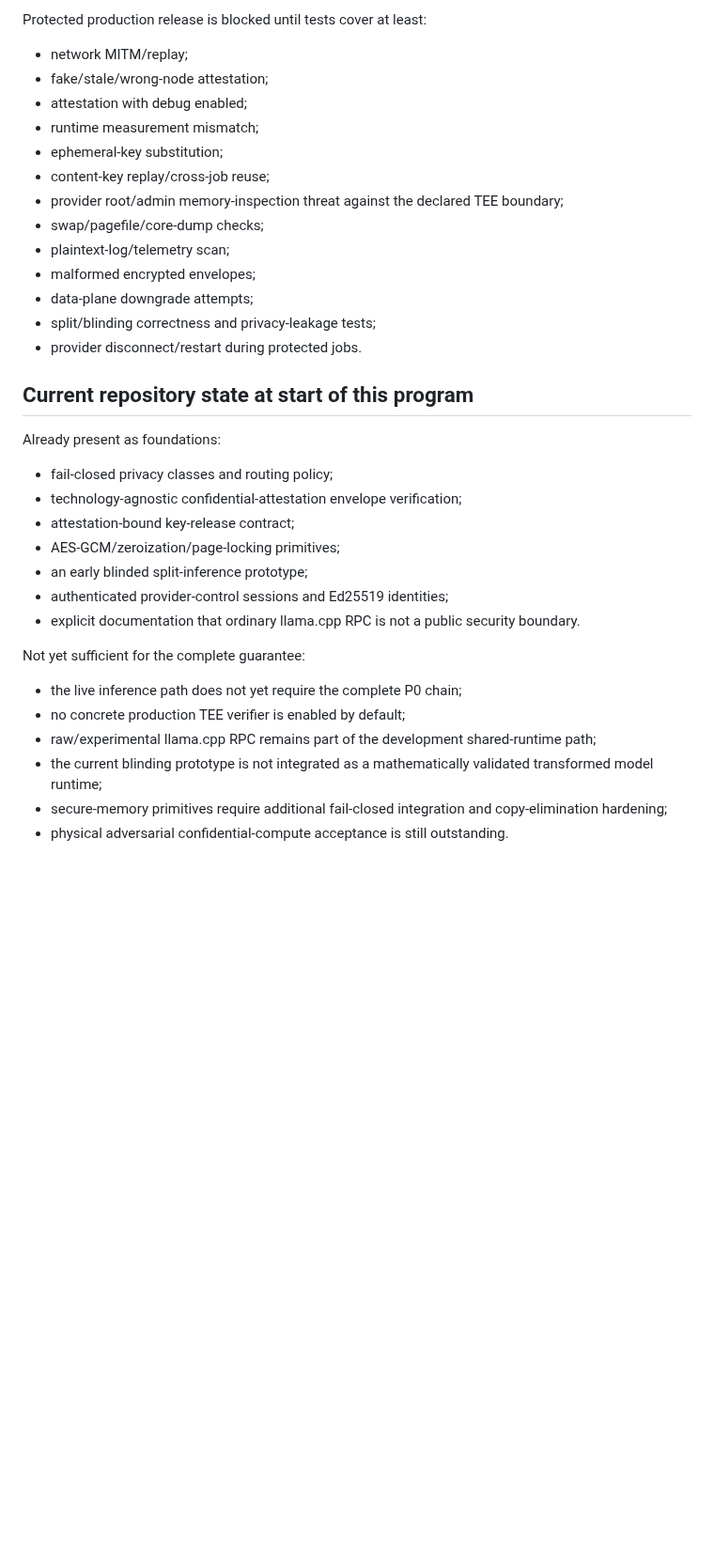
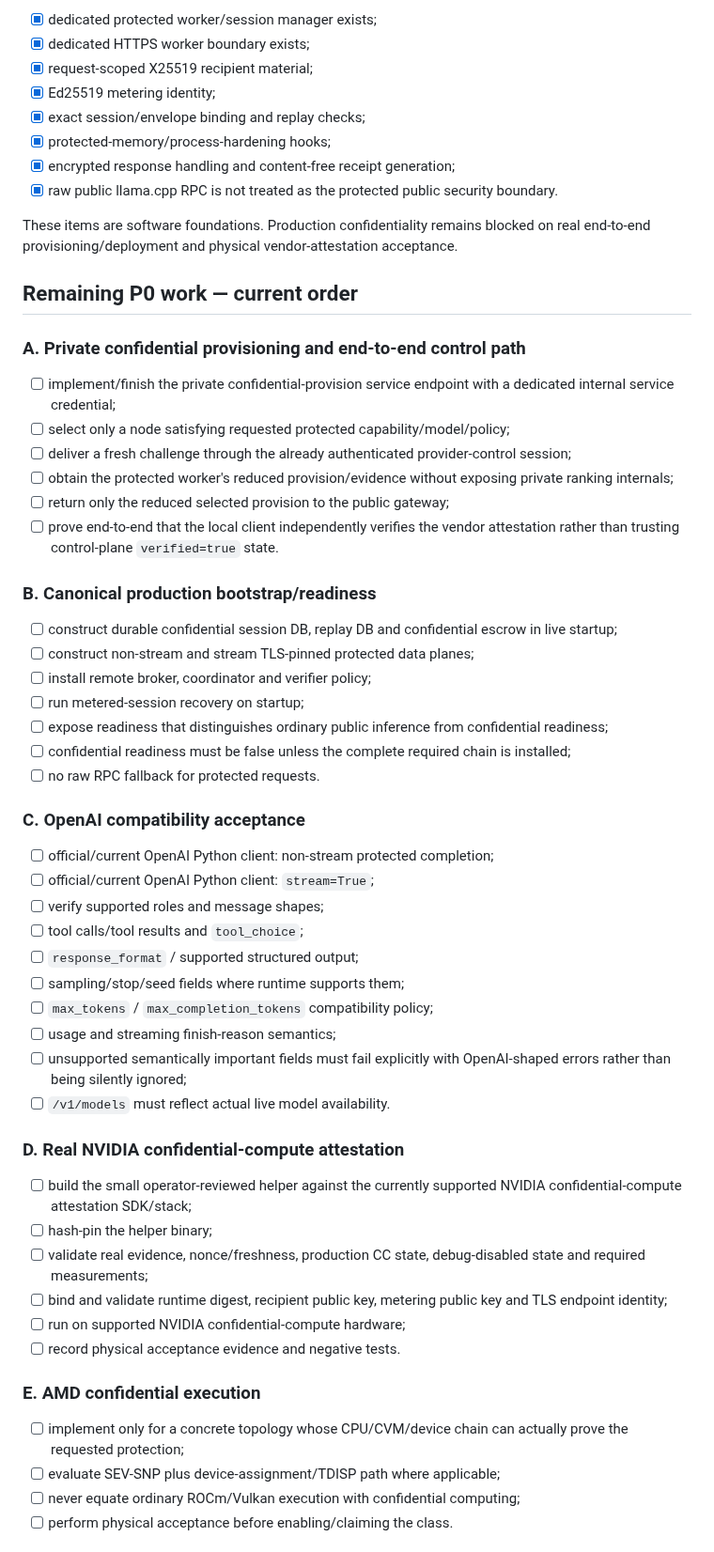
Before and after one commit to inetconnector/ComputeMesh, a Markdown page: docs/P0_CONFIDENTIAL_EXECUTION_PLAN.md, the part around one of its changes. Shown at 94% size. Rendered like a GitHub page; blank space fills up the shorter version.

```diff
--- a/docs/P0_CONFIDENTIAL_EXECUTION_PLAN.md
+++ b/docs/P0_CONFIDENTIAL_EXECUTION_PLAN.md
@@ -99,37 +131,62 @@ Requires a validated cryptographic private-computation mechanism whose confident
 
-Protected production release is blocked until tests cover at least:
+- [x] dedicated protected worker/session manager exists;
+- [x] dedicated HTTPS worker boundary exists;
+- [x] request-scoped X25519 recipient material;
+- [x] Ed25519 metering identity;
+- [x] exact session/envelope binding and replay checks;
+- [x] protected-memory/process-hardening hooks;
+- [x] encrypted response handling and content-free receipt generation;
+- [x] raw public llama.cpp RPC is not treated as the protected public security boundary.
 
-- network MITM/replay;
-- fake/stale/wrong-node attestation;
-- attestation with debug enabled;
-- runtime measurement mismatch;
-- ephemeral-key substitution;
-- content-key replay/cross-job reuse;
-- provider root/admin memory-inspection threat against the declared TEE boundary;
-- swap/pagefile/core-dump checks;
-- plaintext-log/telemetry scan;
-- malformed encrypted envelopes;
-- data-plane downgrade attempts;
-- split/blinding correctness and privacy-leakage tests;
-- provider disconnect/restart during protected jobs.
+These items are software foundations. Production confidentiality remains blocked on real end-to-end provisioning/deployment and physical vendor-attestation acceptance.
 
-## Current repository state at start of this program
+## Remaining P0 work — current order
 
-Already present as foundations:
+### A. Private confidential provisioning and end-to-end control path
 
-- fail-closed privacy classes and routing policy;
-- technology-agnostic confidential-attestation envelope verification;
-- attestation-bound key-release contract;
-- AES-GCM/zeroization/page-locking primitives;
-- an early blinded split-inference prototype;
-- authenticated provider-control sessions and Ed25519 identities;
-- explicit documentation that ordinary llama.cpp RPC is not a public security boundary.
+- [ ] implement/finish the private confidential-provision service endpoint with a dedicated internal service credential;
+- [ ] select only a node satisfying requested protected capability/model/policy;
+- [ ] deliver a fresh challenge through the already authenticated provider-control session;
+- [ ] obtain the protected worker's reduced provision/evidence without exposing private ranking internals;
+- [ ] return only the reduced selected provision to the public gateway;
+- [ ] prove end-to-end that the local client independently verifies the vendor attestation rather than trusting control-plane `verified=true` state.
 
-Not yet sufficient for the complete guarantee:
+### B. Canonical production bootstrap/readiness
 
-- the live inference path does not yet require the complete P0 chain;
-- no concrete production TEE verifier is enabled by default;
-- raw/experimental llama.cpp RPC remains part of the development shared-runtime path;
-- the current blinding prototype is not integrated as a mathematically validated transformed model runtime;
-- secure-memory primitives require additional fail-closed integration and copy-elimination hardening;
-- physical adversarial confidential-compute acceptance is still outstanding.
+- [ ] construct durable confidential session DB, replay DB and confidential escrow in live startup;
+- [ ] construct non-stream and stream TLS-pinned protected data planes;
+- [ ] install remote broker, coordinator and verifier policy;
+- [ ] run metered-session recovery on startup;
+- [ ] expose readiness that distinguishes ordinary public inference from confidential readiness;
+- [ ] confidential readiness must be false unless the complete required chain is installed;
+- [ ] no raw RPC fallback for protected requests.
+
+### C. OpenAI compatibility acceptance
+
+- [ ] official/current OpenAI Python client: non-stream protected completion;
+- [ ] official/current OpenAI Python client: `stream=True`;
+- [ ] verify supported roles and message shapes;
+- [ ] tool calls/tool results and `tool_choice`;
+- [ ] `response_format` / supported structured output;
+- [ ] sampling/stop/seed fields where runtime supports them;
+- [ ] `max_tokens` / `max_completion_tokens` compatibility policy;
+- [ ] usage and streaming finish-reason semantics;
+- [ ] unsupported semantically important fields must fail explicitly with OpenAI-shaped errors rather than being silently ignored;
+- [ ] `/v1/models` must reflect actual live model availability.
+
+### D. Real NVIDIA confidential-compute attestation
+
+- [ ] build the small operator-reviewed helper against the currently supported NVIDIA confidential-compute attestation SDK/stack;
+- [ ] hash-pin the helper binary;
+- [ ] validate real evidence, nonce/freshness, production CC state, debug-disabled state and required measurements;
+- [ ] bind and validate runtime digest, recipient public key, metering public key and TLS endpoint identity;
+- [ ] run on supported NVIDIA confidential-compute hardware;
+- [ ] record physical acceptance evidence and negative tests.
+
+### E. AMD confidential execution
+
+- [ ] implement only for a concrete topology whose CPU/CVM/device chain can actually prove the requested protection;
+- [ ] evaluate SEV-SNP plus device-assignment/TDISP path where applicable;
+- [ ] never equate ordinary ROCm/Vulkan execution with confidential computing;
+- [ ] perform physical acceptance before enabling/claiming the class.
+
```
Also changed, not shown: other parts of docs/P0_CONFIDENTIAL_EXECUTION_PLAN.md (+134 -61 lines).
